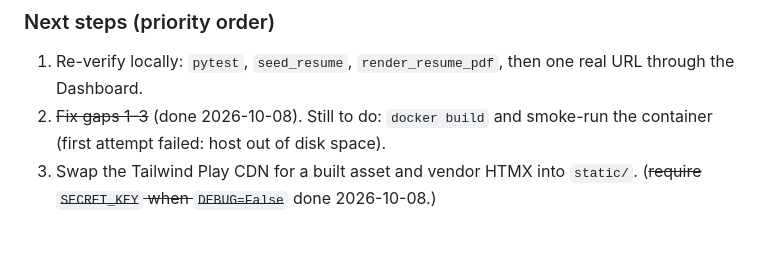
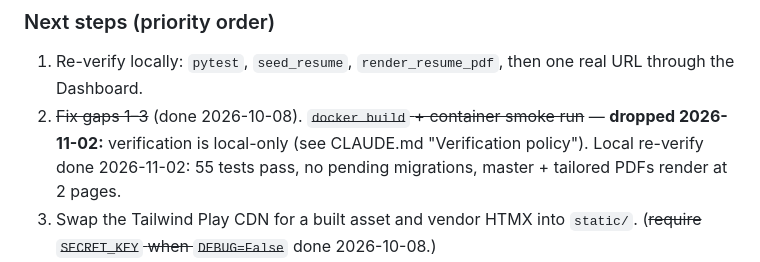
Before and after one commit to pchwala/resume-tailor, a Markdown page: dev/25_06_minimal_req.md, the part around the change. GitHub-like rendering; blank space fills up the shorter version.

```diff
--- a/dev/25_06_minimal_req.md
+++ b/dev/25_06_minimal_req.md
@@ -366,8 +366,10 @@ were run. Do these first.
 
 1. Re-verify locally: `pytest`, `seed_resume`, `render_resume_pdf`, then one real URL
    through the Dashboard.
-2. ~~Fix gaps 1–3~~ (done 2026-10-08). Still to do: `docker build` and smoke-run the
-   container (first attempt failed: host out of disk space).
+2. ~~Fix gaps 1–3~~ (done 2026-10-08). ~~`docker build` + container smoke run~~ —
+   **dropped 2026-11-02:** verification is local-only (see CLAUDE.md "Verification policy").
+   Local re-verify done 2026-11-02: 55 tests pass, no pending migrations, master + tailored
+   PDFs render at 2 pages.
 3. Swap the Tailwind Play CDN for a built asset and vendor HTMX into `static/`. (~~require
    `SECRET_KEY` when `DEBUG=False`~~ done 2026-10-08.)
 4. Deploy to Cloud Run (secrets via Secret Manager / env).
```
Also changed, not shown: CLAUDE.md (+8 -0 lines).
